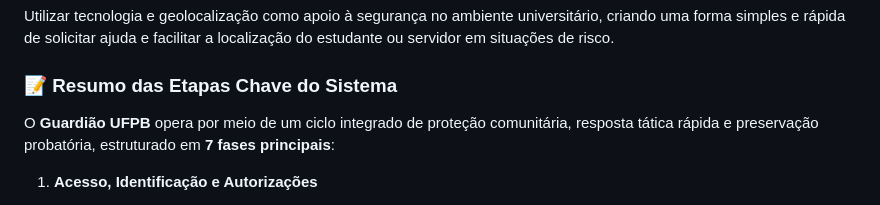
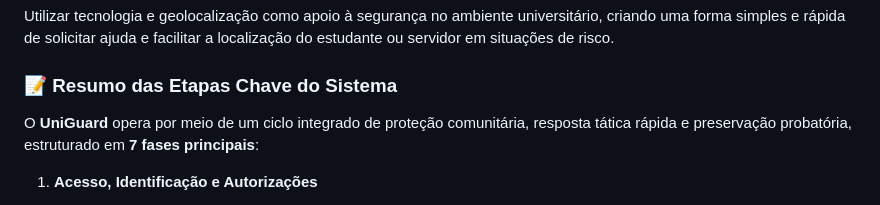
Before and after one commit to Priscillacahino/UniGuard, a Markdown page: README.md, the part around the change. Drawn GitHub-style.

```diff
--- a/README.md
+++ b/README.md
@@ -20,7 +20,7 @@ Utilizar tecnologia e geolocalização como apoio à segurança no ambiente univ
 
 ### 📝 Resumo das Etapas Chave do Sistema
 
-O **Guardião UFPB** opera por meio de um ciclo integrado de proteção comunitária, resposta tática rápida e preservação probatória, estruturado em **7 fases principais**:
+O **UniGuard** opera por meio de um ciclo integrado de proteção comunitária, resposta tática rápida e preservação probatória, estruturado em **7 fases principais**:
 
 1. **Acesso, Identificação e Autorizações**
    - **Ator:** Discente, Docente ou Servidor Técnico-Administrativo.
```
